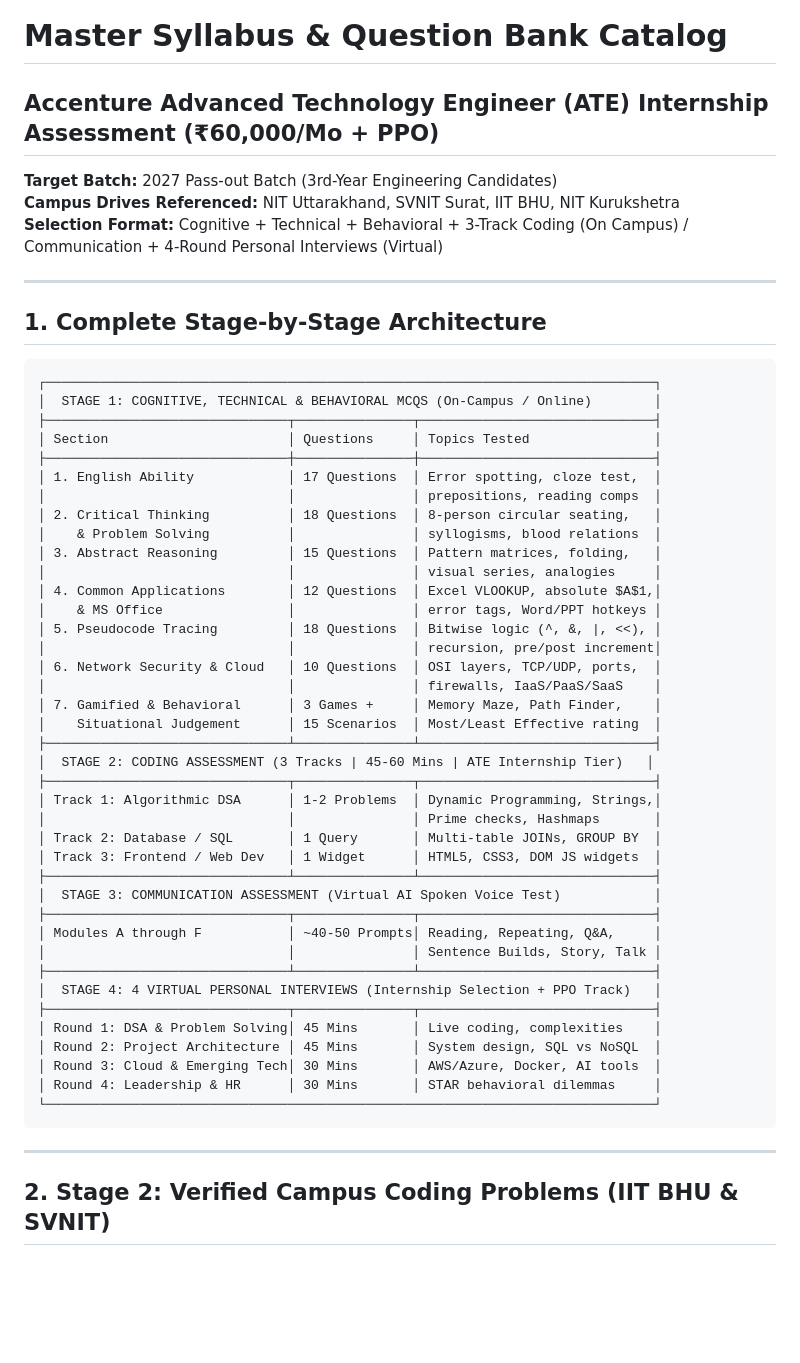
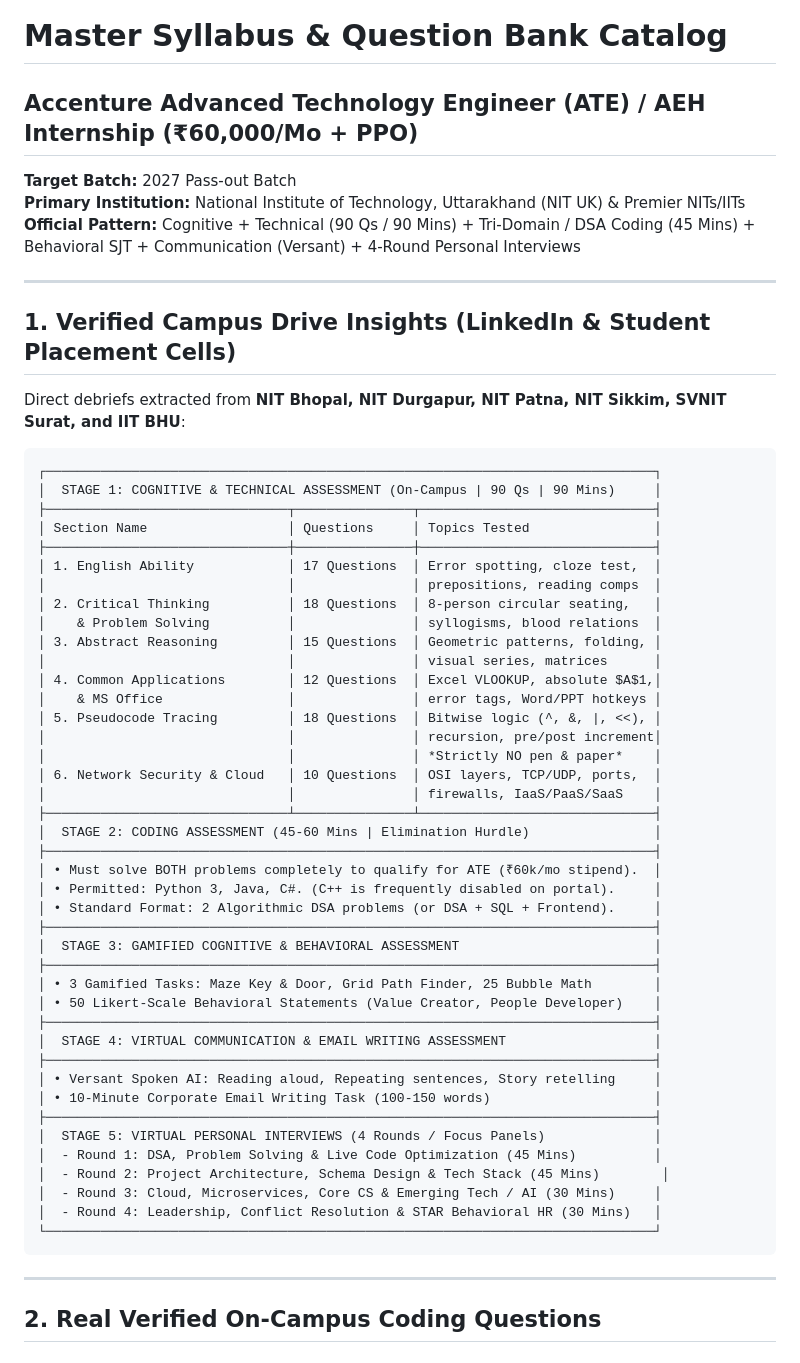
Before and after one commit to ray-sachin/accenture-oa-platform, a Markdown page: SYLLABUS_AND_QUESTION_BANK.md, the part around one of its changes. Drawn GitHub-style; blank space fills up the shorter version.

````diff
--- a/SYLLABUS_AND_QUESTION_BANK.md
+++ b/SYLLABUS_AND_QUESTION_BANK.md
@@ -1,57 +1,61 @@
 # Master Syllabus & Question Bank Catalog
-## Accenture Advanced Technology Engineer (ATE) Internship Assessment (₹60,000/Mo + PPO)
+## Accenture Advanced Technology Engineer (ATE) / AEH Internship (₹60,000/Mo + PPO)
 
-**Target Batch:** 2027 Pass-out Batch (3rd-Year Engineering Candidates)
-**Campus Drives Referenced:** NIT Uttarakhand, SVNIT Surat, IIT BHU, NIT Kurukshetra
-**Selection Format:** Cognitive + Technical + Behavioral + 3-Track Coding (On Campus) / Communication + 4-Round Personal Interviews (Virtual)
+**Target Batch:** 2027 Pass-out Batch
+**Primary Institution:** National Institute of Technology, Uttarakhand (NIT UK) & Premier NITs/IITs
+**Official Pattern:** Cognitive + Technical (90 Qs / 90 Mins) + Tri-Domain / DSA Coding (45 Mins) + Behavioral SJT + Communication (Versant) + 4-Round Personal Interviews
 
 ---
 
-## 1. Complete Stage-by-Stage Architecture
+## 1. Verified Campus Drive Insights (LinkedIn & Student Placement Cells)
+
+Direct debriefs extracted from **NIT Bhopal, NIT Durgapur, NIT Patna, NIT Sikkim, SVNIT Surat, and IIT BHU**:
 
 ```
 ┌──────────────────────────────────────────────────────────────────────────────┐
-│  STAGE 1: COGNITIVE, TECHNICAL & BEHAVIORAL MCQS (On-Campus / Online)        │
+│  STAGE 1: COGNITIVE & TECHNICAL ASSESSMENT (On-Campus | 90 Qs | 90 Mins)     │
 ├───────────────────────────────┬───────────────┬──────────────────────────────┤
-│ Section                       │ Questions     │ Topics Tested                │
+│ Section Name                  │ Questions     │ Topics Tested                │
 ├───────────────────────────────┼───────────────┼──────────────────────────────┤
 │ 1. English Ability            │ 17 Questions  │ Error spotting, cloze test,  │
 │                               │               │ prepositions, reading comps  │
 │ 2. Critical Thinking          │ 18 Questions  │ 8-person circular seating,   │
 │    & Problem Solving          │               │ syllogisms, blood relations  │
-│ 3. Abstract Reasoning         │ 15 Questions  │ Pattern matrices, folding,   │
-│                               │               │ visual series, analogies     │
+│ 3. Abstract Reasoning         │ 15 Questions  │ Geometric patterns, folding, │
+│                               │               │ visual series, matrices      │
 │ 4. Common Applications        │ 12 Questions  │ Excel VLOOKUP, absolute $A$1,│
 │    & MS Office                │               │ error tags, Word/PPT hotkeys │
 │ 5. Pseudocode Tracing         │ 18 Questions  │ Bitwise logic (^, &, |, <<), │
 │                               │               │ recursion, pre/post increment│
+│                               │               │ *Strictly NO pen & paper*    │
 │ 6. Network Security & Cloud   │ 10 Questions  │ OSI layers, TCP/UDP, ports,  │
 │                               │               │ firewalls, IaaS/PaaS/SaaS    │
-│ 7. Gamified & Behavioral      │ 3 Games +     │ Memory Maze, Path Finder,    │
-│    Situational Judgement      │ 15 Scenarios  │ Most/Least Effective rating  │
 ├───────────────────────────────┴───────────────┴──────────────────────────────┤
-│  STAGE 2: CODING ASSESSMENT (3 Tracks | 45-60 Mins | ATE Internship Tier)   │
-├───────────────────────────────┬───────────────┬──────────────────────────────┤
-│ Track 1: Algorithmic DSA      │ 1-2 Problems  │ Dynamic Programming, Strings,│
-│                               │               │ Prime checks, Hashmaps       │
-│ Track 2: Database / SQL       │ 1 Query       │ Multi-table JOINs, GROUP BY  │
-│ Track 3: Frontend / Web Dev   │ 1 Widget      │ HTML5, CSS3, DOM JS widgets  │
-├───────────────────────────────┴───────────────┴──────────────────────────────┤
-│  STAGE 3: COMMUNICATION ASSESSMENT (Virtual AI Spoken Voice Test)            │
-├───────────────────────────────┬───────────────┬──────────────────────────────┤
-│ Modules A through F           │ ~40-50 Prompts│ Reading, Repeating, Q&A,     │
-│                               │               │ Sentence Builds, Story, Talk │
-├───────────────────────────────┴───────────────┴──────────────────────────────┤
-│  STAGE 4: 4 VIRTUAL PERSONAL INTERVIEWS (Internship Selection + PPO Track)   │
-├───────────────────────────────┬───────────────┬──────────────────────────────┤
-│ Round 1: DSA & Problem Solving│ 45 Mins       │ Live coding, complexities    │
-│ Round 2: Project Architecture │ 45 Mins       │ System design, SQL vs NoSQL  │
-│ Round 3: Cloud & Emerging Tech│ 30 Mins       │ AWS/Azure, Docker, AI tools  │
-│ Round 4: Leadership & HR      │ 30 Mins       │ STAR behavioral dilemmas     │
+│  STAGE 2: CODING ASSESSMENT (45-60 Mins | Elimination Hurdle)                │
+├──────────────────────────────────────────────────────────────────────────────┤
+│ • Must solve BOTH problems completely to qualify for ATE (₹60k/mo stipend).  │
+│ • Permitted: Python 3, Java, C#. (C++ is frequently disabled on portal).     │
+│ • Standard Format: 2 Algorithmic DSA problems (or DSA + SQL + Frontend).     │
+├──────────────────────────────────────────────────────────────────────────────┤
+│  STAGE 3: GAMIFIED COGNITIVE & BEHAVIORAL ASSESSMENT                         │
+├──────────────────────────────────────────────────────────────────────────────┤
+│ • 3 Gamified Tasks: Maze Key & Door, Grid Path Finder, 25 Bubble Math        │
+│ • 50 Likert-Scale Behavioral Statements (Value Creator, People Developer)    │
+├──────────────────────────────────────────────────────────────────────────────┤
+│  STAGE 4: VIRTUAL COMMUNICATION & EMAIL WRITING ASSESSMENT                   │
+├──────────────────────────────────────────────────────────────────────────────┤
+│ • Versant Spoken AI: Reading aloud, Repeating sentences, Story retelling     │
+│ • 10-Minute Corporate Email Writing Task (100-150 words)                     │
+├──────────────────────────────────────────────────────────────────────────────┤
+│  STAGE 5: VIRTUAL PERSONAL INTERVIEWS (4 Rounds / Focus Panels)              │
+│  - Round 1: DSA, Problem Solving & Live Code Optimization (45 Mins)          │
+│  - Round 2: Project Architecture, Schema Design & Tech Stack (45 Mins)        │
+│  - Round 3: Cloud, Microservices, Core CS & Emerging Tech / AI (30 Mins)     │
+│  - Round 4: Leadership, Conflict Resolution & STAR Behavioral HR (30 Mins)   │
 └──────────────────────────────────────────────────────────────────────────────┘
 ```
 
 ---
 
-## 2. Stage 2: Verified Campus Coding Problems (IIT BHU & SVNIT)
+## 2. Real Verified On-Campus Coding Questions
 
````
Also changed, not shown: other parts of SYLLABUS_AND_QUESTION_BANK.md (+129 -117 lines).
